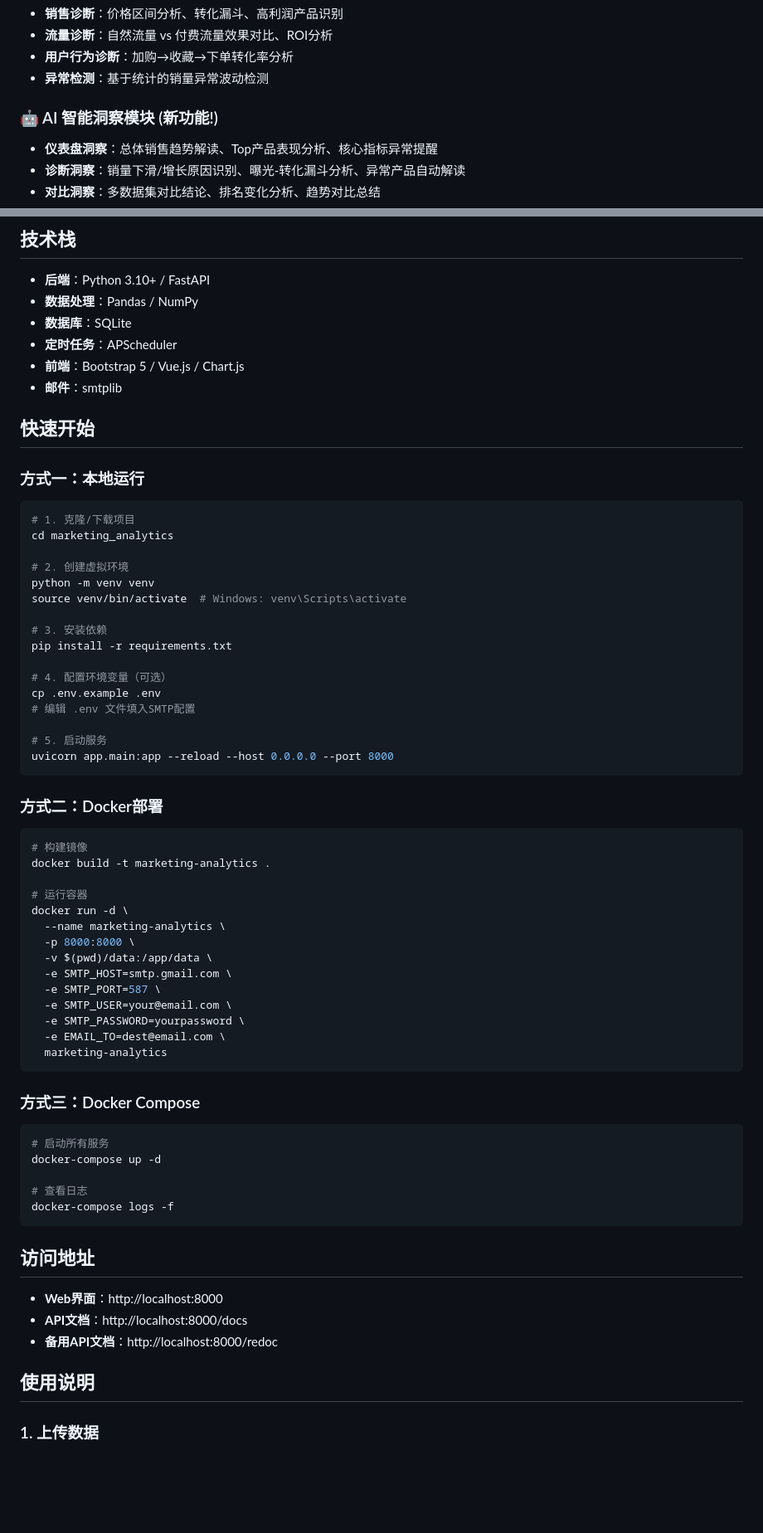
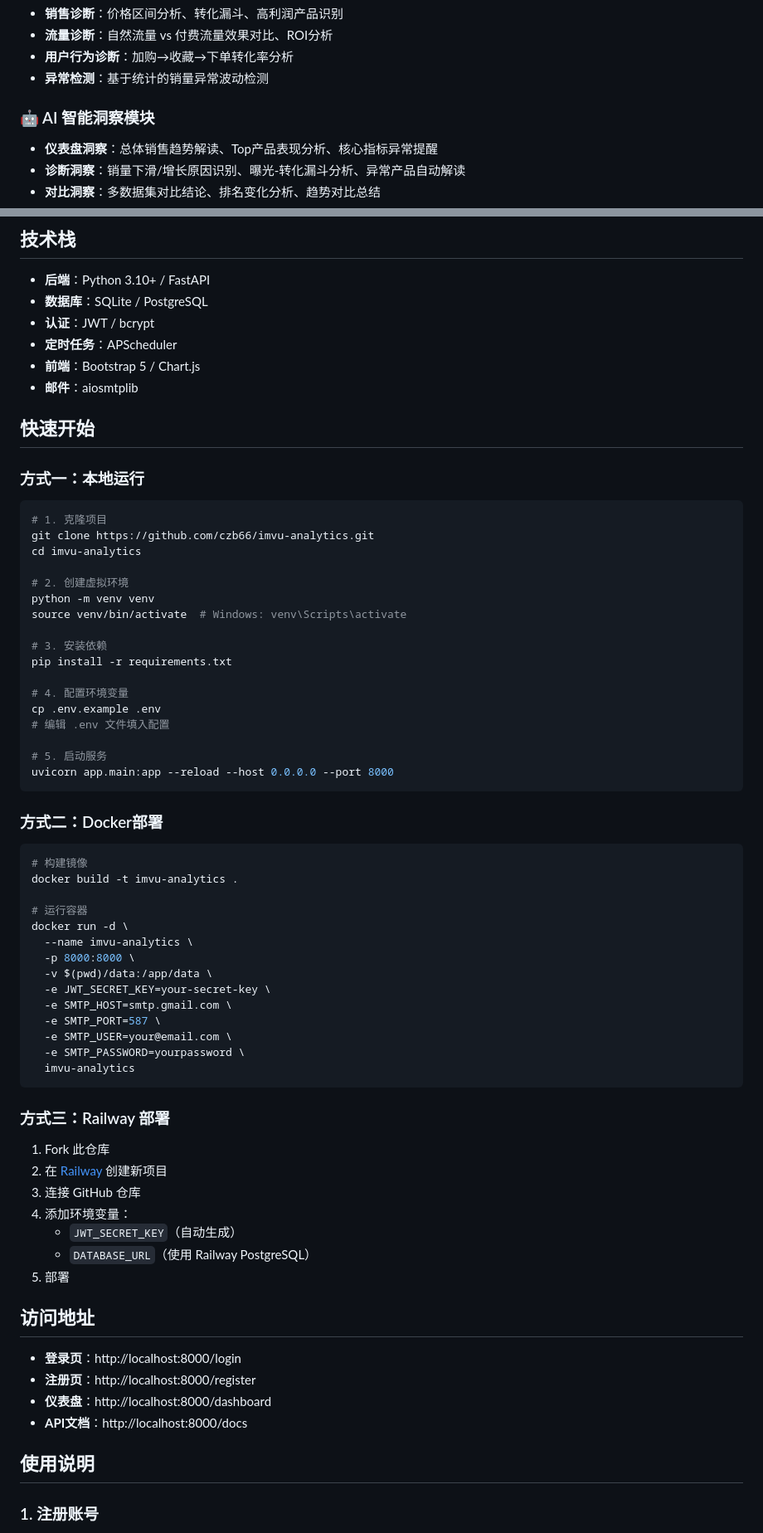
Before and after one commit to czb66/imvu-analytics, a Markdown page: README.md, 2 parts joined by grey strips. Shown at 83% size. Drawn GitHub-style; blank space fills up the shorter version.

Commit message:
docs: 更新README添加用户认证说明
- 添加认证功能说明
- 添加部署配置说明
- 更新项目结构
- 添加环境变量文档

````diff
--- a/README.md
+++ b/README.md
@@ -17,7 +24,7 @@
 - **用户行为诊断**：加购→收藏→下单转化率分析
 - **异常检测**：基于统计的销量异常波动检测
 
-### 🤖 AI 智能洞察模块 (新功能!)
+### 🤖 AI 智能洞察模块
 - **仪表盘洞察**：总体销售趋势解读、Top产品表现分析、核心指标异常提醒
 - **诊断洞察**：销量下滑/增长原因识别、曝光-转化漏斗分析、异常产品自动解读
 - **对比洞察**：多数据集对比结论、排名变化分析、趋势对比总结
@@ -33,19 +40,20 @@
 ## 技术栈
 
 - **后端**：Python 3.10+ / FastAPI
-- **数据处理**：Pandas / NumPy
-- **数据库**：SQLite
+- **数据库**：SQLite / PostgreSQL
+- **认证**：JWT / bcrypt
 - **定时任务**：APScheduler
-- **前端**：Bootstrap 5 / Vue.js / Chart.js
-- **邮件**：smtplib
+- **前端**：Bootstrap 5 / Chart.js
+- **邮件**：aiosmtplib
 
 ## 快速开始
 
 ### 方式一：本地运行
 
 ```bash
-# 1. 克隆/下载项目
-cd marketing_analytics
+# 1. 克隆项目
+git clone https://github.com/czb66/imvu-analytics.git
+cd imvu-analytics
 
 # 2. 创建虚拟环境
 python -m venv venv
@@ -54,9 +62,9 @@ source venv/bin/activate  # Windows: venv\Scripts\activate
 # 3. 安装依赖
 pip install -r requirements.txt
 
-# 4. 配置环境变量（可选）
+# 4. 配置环境变量
 cp .env.example .env
-# 编辑 .env 文件填入SMTP配置
+# 编辑 .env 文件填入配置
 
 # 5. 启动服务
 uvicorn app.main:app --reload --host 0.0.0.0 --port 8000
@@ -66,38 +74,39 @@ uvicorn app.main:app --reload --host 0.0.0.0 --port 8000
 
 ```bash
 # 构建镜像
-docker build -t marketing-analytics .
+docker build -t imvu-analytics .
 
 # 运行容器
 docker run -d \
-  --name marketing-analytics \
+  --name imvu-analytics \
   -p 8000:8000 \
   -v $(pwd)/data:/app/data \
+  -e JWT_SECRET_KEY=your-secret-key \
   -e SMTP_HOST=smtp.gmail.com \
   -e SMTP_PORT=587 \
   -e SMTP_USER=your@email.com \
   -e SMTP_PASSWORD=yourpassword \
-  -e EMAIL_TO=dest@email.com \
-  marketing-analytics
+  imvu-analytics
 ```
 
-### 方式三：Docker Compose
+### 方式三：Railway 部署
 
-```bash
-# 启动所有服务
-docker-compose up -d
-
-# 查看日志
-docker-compose logs -f
-```
+1. Fork 此仓库
+2. 在 [Railway](https://railway.app) 创建新项目
+3. 连接 GitHub 仓库
+4. 添加环境变量：
+   - `JWT_SECRET_KEY`（自动生成）
+   - `DATABASE_URL`（使用 Railway PostgreSQL）
+5. 部署
 
 ## 访问地址
 
-- **Web界面**：http://localhost:8000
+- **登录页**：http://localhost:8000/login
+- **注册页**：http://localhost:8000/register
+- **仪表盘**：http://localhost:8000/dashboard
 - **API文档**：http://localhost:8000/docs
-- **备用API文档**：http://localhost:8000/redoc
 
 ## 使用说明
 
-### 1. 上传数据
+### 1. 注册账号
 
````
Also changed, not shown: other parts of README.md (+83 -85 lines).
